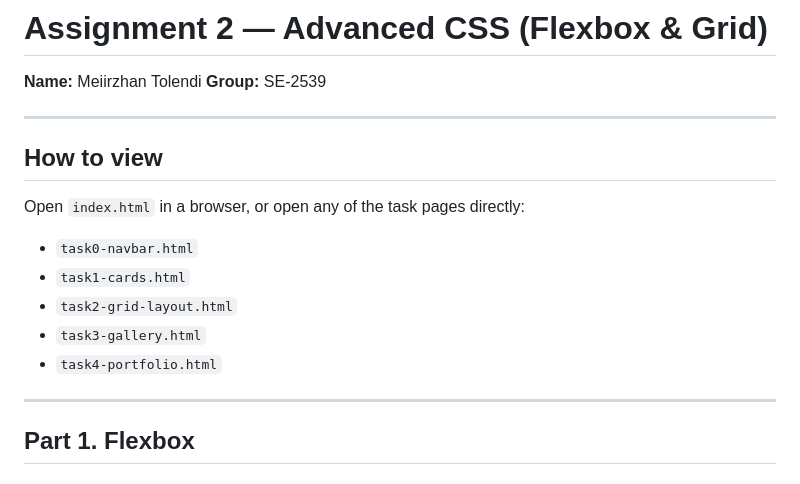
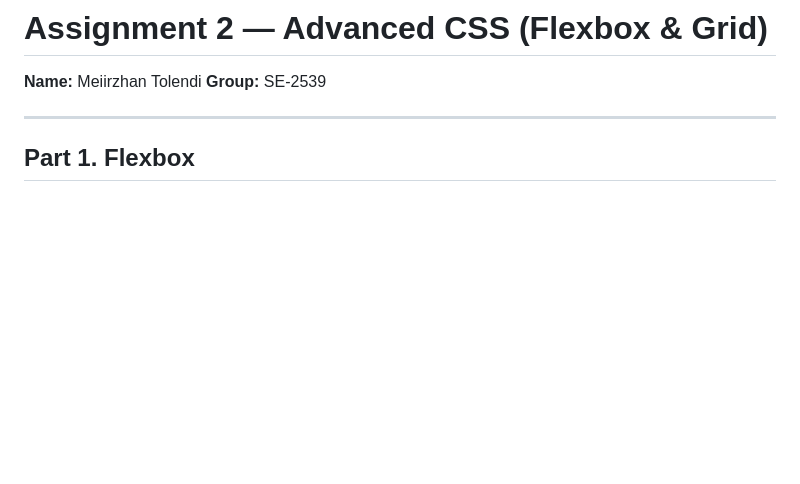
Before and after one commit to k1ndash/WebAssignment2, a Markdown page: README.md, the part around the change. GitHub-like rendering; blank space fills up the shorter version.

```diff
--- a/README.md
+++ b/README.md
@@ -5,17 +5,6 @@
 
 ---
 
-## How to view
-
-Open `index.html` in a browser, or open any of the task pages directly:
-
-- `task0-navbar.html`
-- `task1-cards.html`
-- `task2-grid-layout.html`
-- `task3-gallery.html`
-- `task4-portfolio.html`
-
----
 
 ## Part 1. Flexbox
 
```
